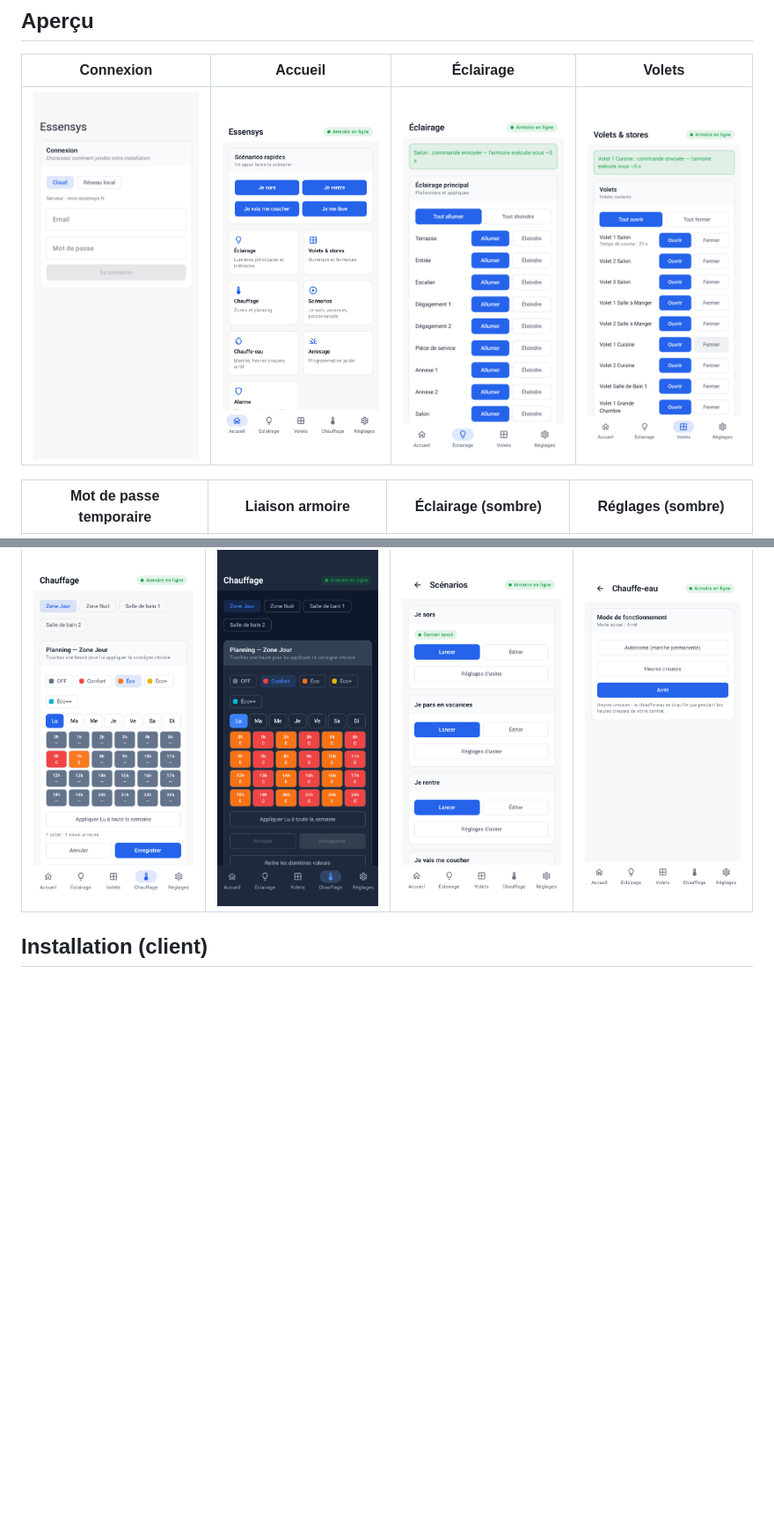
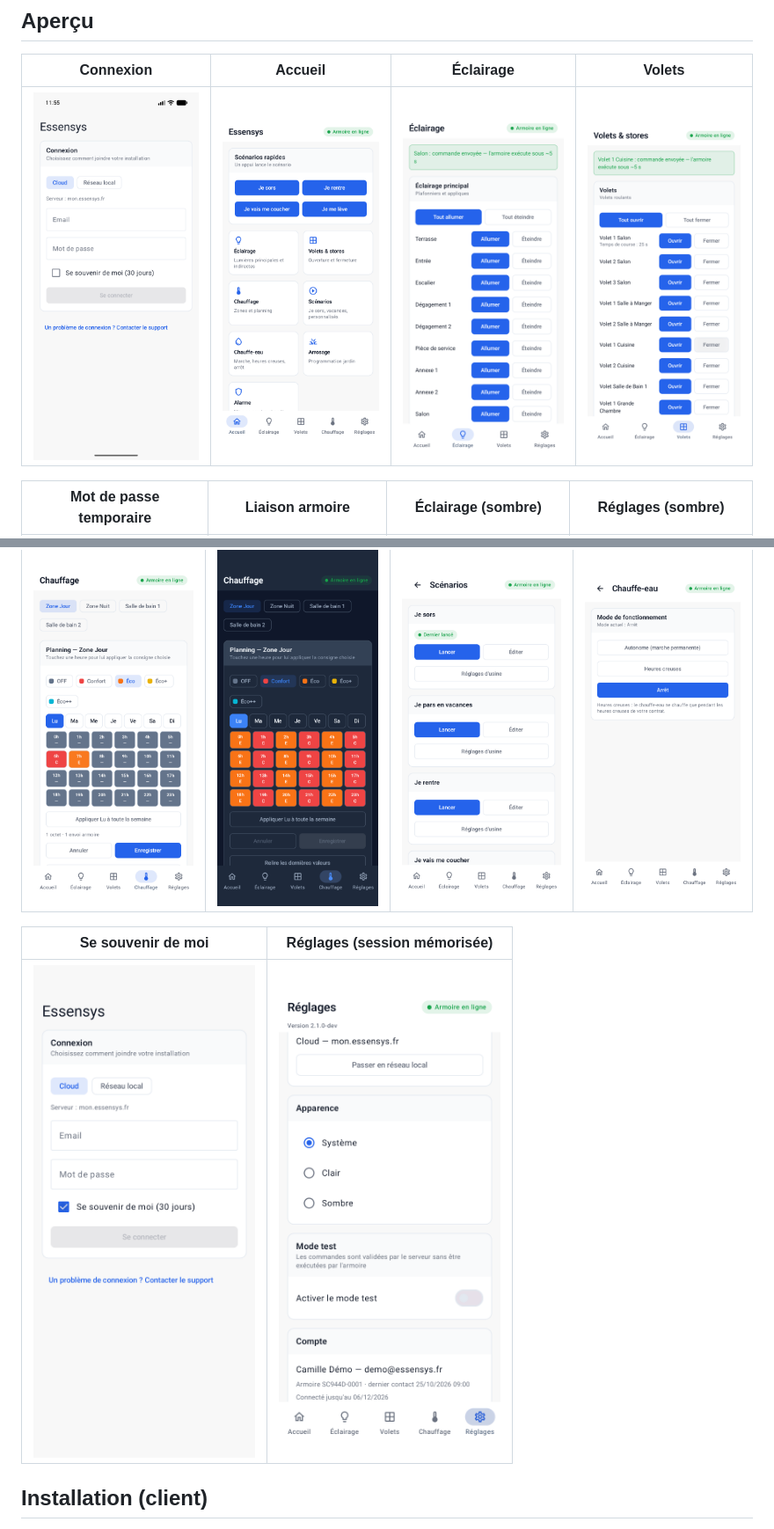
Before and after one commit to essensys-hub/essensys-android-phone-apps, a Markdown page: README.md, 2 parts joined by grey strips. Shown at 88% size. GitHub-like rendering; pictures changed too: img/v2/01-login-light.png, img/v2/14-login-remember-light.png (added), img/v2/15-settings-remember-light.png (added); blank space fills up the shorter version.

```diff
--- a/README.md
+++ b/README.md
@@ -45,6 +46,10 @@ Les notifications SMS et email et les caméras UniFi Protect restent accessibles
 | Chauffage | Chauffage (sombre) | Scénarios | Chauffe-eau |
 |---|---|---|---|
 | ![Chauffage](img/v2/09-heating-light.png) | ![Chauffage sombre](img/v2/13-heating-dark.png) | ![Scénarios](img/v2/11-scenarios-light.png) | ![Chauffe-eau](img/v2/12-water-heater-light.png) |
+
+| Se souvenir de moi | Réglages (session mémorisée) |
+|---|---|
+| ![Se souvenir de moi](img/v2/14-login-remember-light.png) | ![Connecté jusqu'au](img/v2/15-settings-remember-light.png) |
 
 ## Installation (client)
 
```
Also changed, not shown: other parts of README.md (+1 -0 lines), 3 other files.
